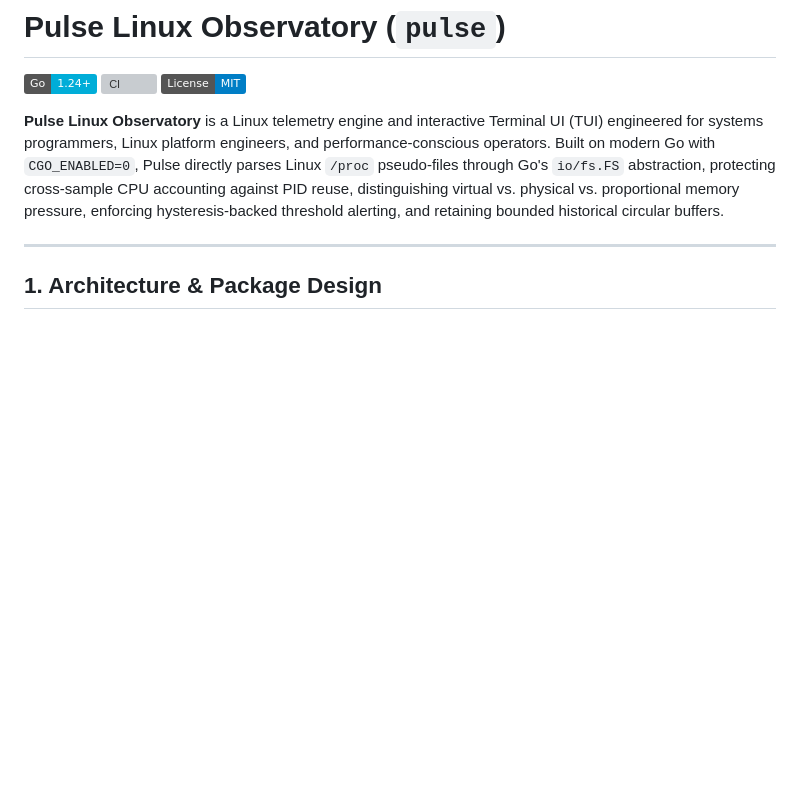
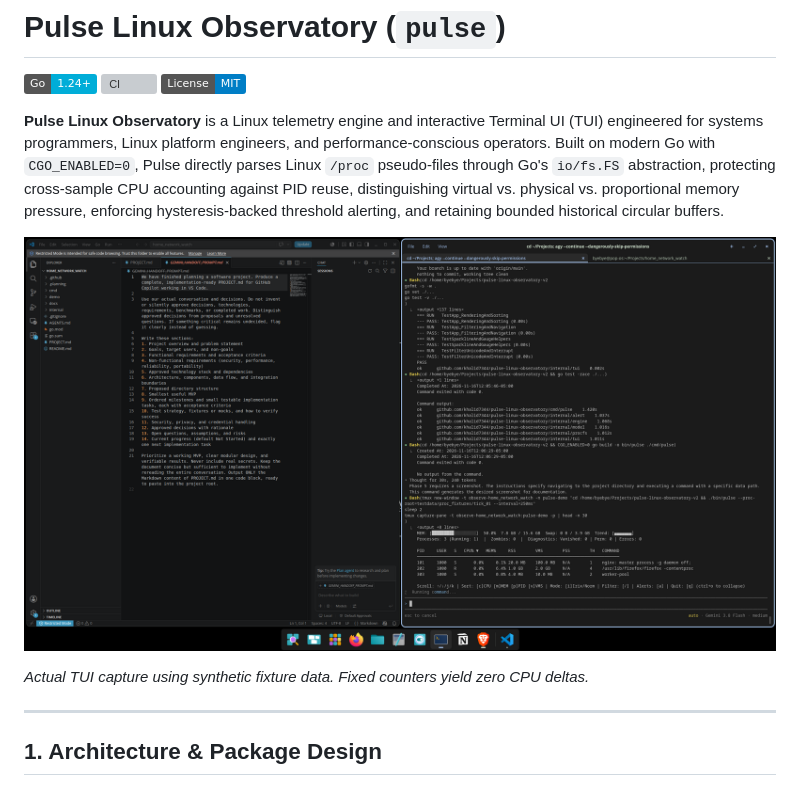
Before and after one commit to khalid7344/pulse-linux-observatory, a Markdown page: README.md, the part around the change. Drawn GitHub-style; pictures changed too: docs/screenshot.png (added); badges without logos; blank space fills up the shorter version; grey boxes are pictures that could not be loaded.

Commit message:
docs: embed genuine fixture-based TUI screenshot in README

```diff
--- a/README.md
+++ b/README.md
@@ -5,6 +5,10 @@
 [![License: MIT](https://img.shields.io/badge/License-MIT-blue.svg)](LICENSE)
 
 **Pulse Linux Observatory** is a Linux telemetry engine and interactive Terminal UI (TUI) engineered for systems programmers, Linux platform engineers, and performance-conscious operators. Built on modern Go with `CGO_ENABLED=0`, Pulse directly parses Linux `/proc` pseudo-files through Go's `io/fs.FS` abstraction, protecting cross-sample CPU accounting against PID reuse, distinguishing virtual vs. physical vs. proportional memory pressure, enforcing hysteresis-backed threshold alerting, and retaining bounded historical circular buffers.
+
+![Pulse TUI displaying the checked-in synthetic proc fixture](docs/screenshot.png)
+
+*Actual TUI capture using synthetic fixture data. Fixed counters yield zero CPU deltas.*
 
 ---
 
```
